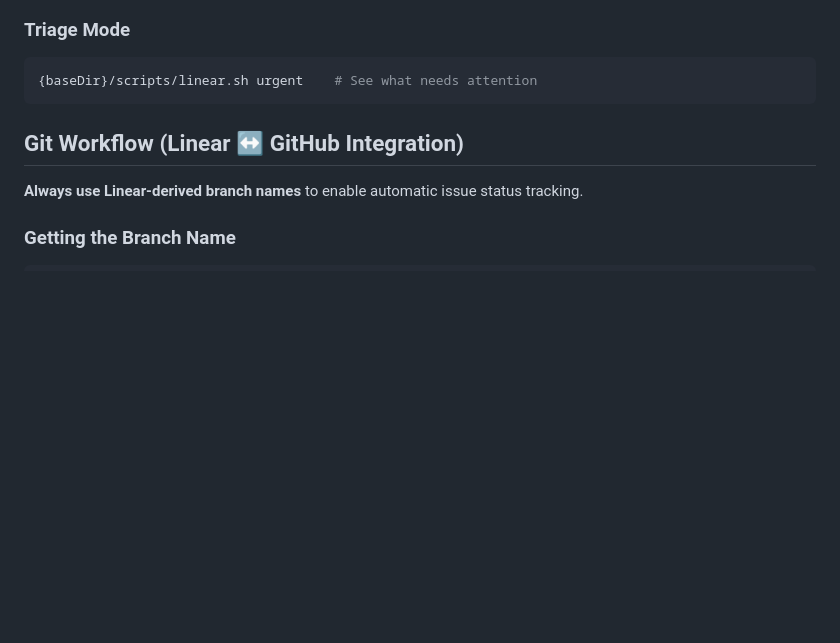
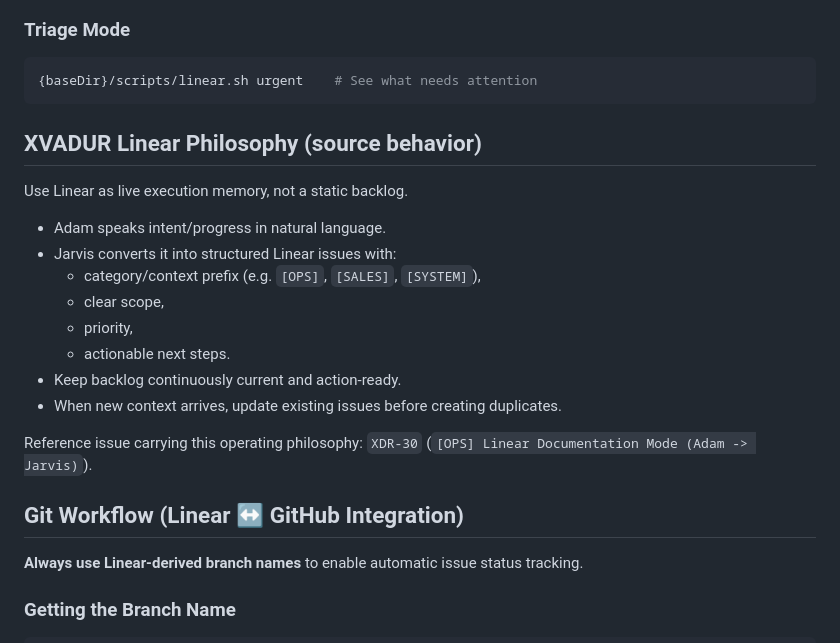
Before and after one commit to xvadur/chat, a Markdown page: skills/linear/SKILL.md, the part around the change. Drawn GitHub-style; blank space fills up the shorter version.

Commit message:
docs(memory): persist Linear philosophy in skill and long-term memory

````diff
--- a/skills/linear/SKILL.md
+++ b/skills/linear/SKILL.md
@@ -73,6 +73,21 @@ Shows: your todos, blocked items across team, recently completed, what's in revi
 ```bash
 {baseDir}/scripts/linear.sh urgent    # See what needs attention
 ```
+
+## XVADUR Linear Philosophy (source behavior)
+
+Use Linear as live execution memory, not a static backlog.
+
+- Adam speaks intent/progress in natural language.
+- Jarvis converts it into structured Linear issues with:
+  - category/context prefix (e.g. `[OPS]`, `[SALES]`, `[SYSTEM]`),
+  - clear scope,
+  - priority,
+  - actionable next steps.
+- Keep backlog continuously current and action-ready.
+- When new context arrives, update existing issues before creating duplicates.
+
+Reference issue carrying this operating philosophy: `XDR-30` (`[OPS] Linear Documentation Mode (Adam -> Jarvis)`).
 
 ## Git Workflow (Linear ↔ GitHub Integration)
 
````
Also changed, not shown: workspace/MEMORY.md (+1 -0 lines).
